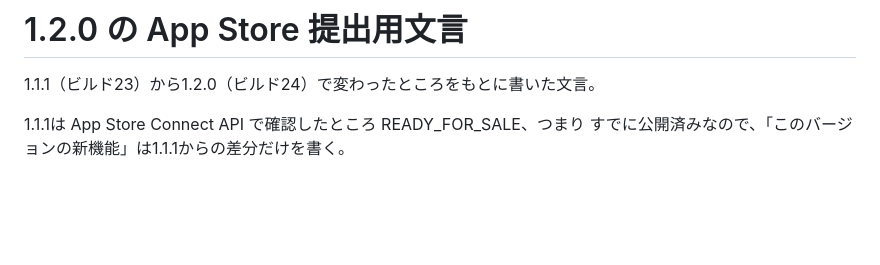
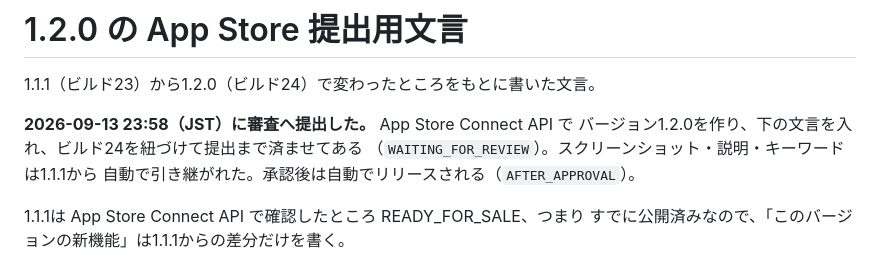
Before and after one commit to ktakada42/saitama-gomi-calendar, a Markdown page: store_assets/app_store/1.2.0.md, the part around the change. Drawn GitHub-style; blank space fills up the shorter version.

Commit message:
1.2.0を審査に提出したことを記録する (#147)
App Store Connect API でバージョンを作り、文言を入れ、ビルド24を紐づけて
提出した。いまは WAITING_FOR_REVIEW。


Claude-Session: https://claude.ai/code/session_01STMuCpyURizm74tbtjJUps

Co-authored-by: Claude Opus 5 <noreply@anthropic.com>

```diff
--- a/store_assets/app_store/1.2.0.md
+++ b/store_assets/app_store/1.2.0.md
@@ -1,6 +1,11 @@
 # 1.2.0 の App Store 提出用文言
 
 1.1.1（ビルド23）から1.2.0（ビルド24）で変わったところをもとに書いた文言。
+
+**2026-09-13 23:58（JST）に審査へ提出した。** App Store Connect API で
+バージョン1.2.0を作り、下の文言を入れ、ビルド24を紐づけて提出まで済ませてある
+（`WAITING_FOR_REVIEW`）。スクリーンショット・説明・キーワードは1.1.1から
+自動で引き継がれた。承認後は自動でリリースされる（`AFTER_APPROVAL`）。
 
 1.1.1は App Store Connect API で確認したところ READY_FOR_SALE、つまり
 すでに公開済みなので、「このバージョンの新機能」は1.1.1からの差分だけを書く。
```
